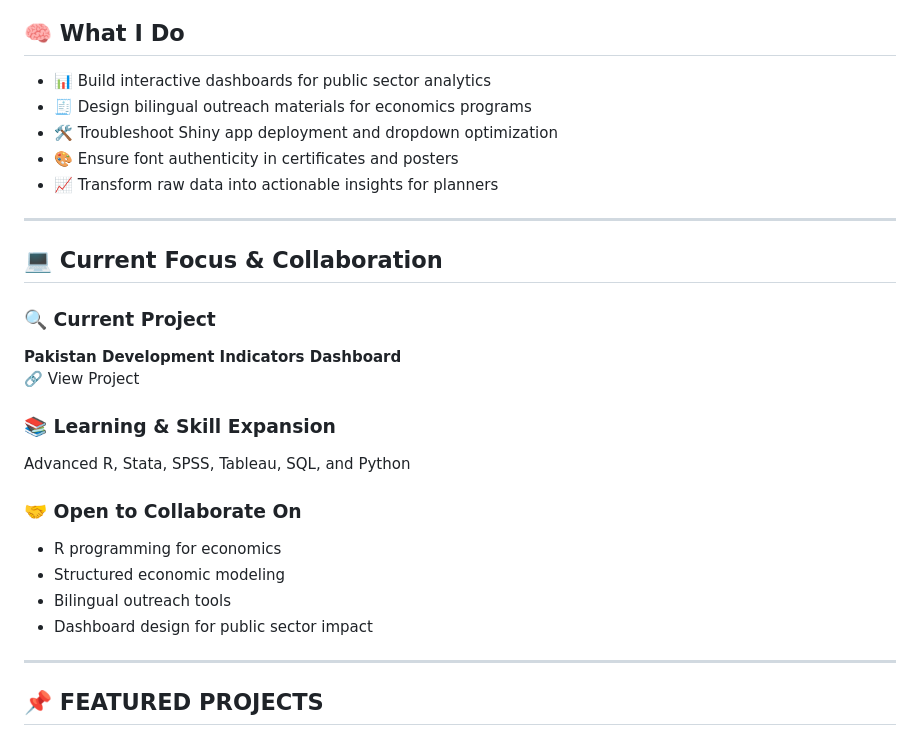
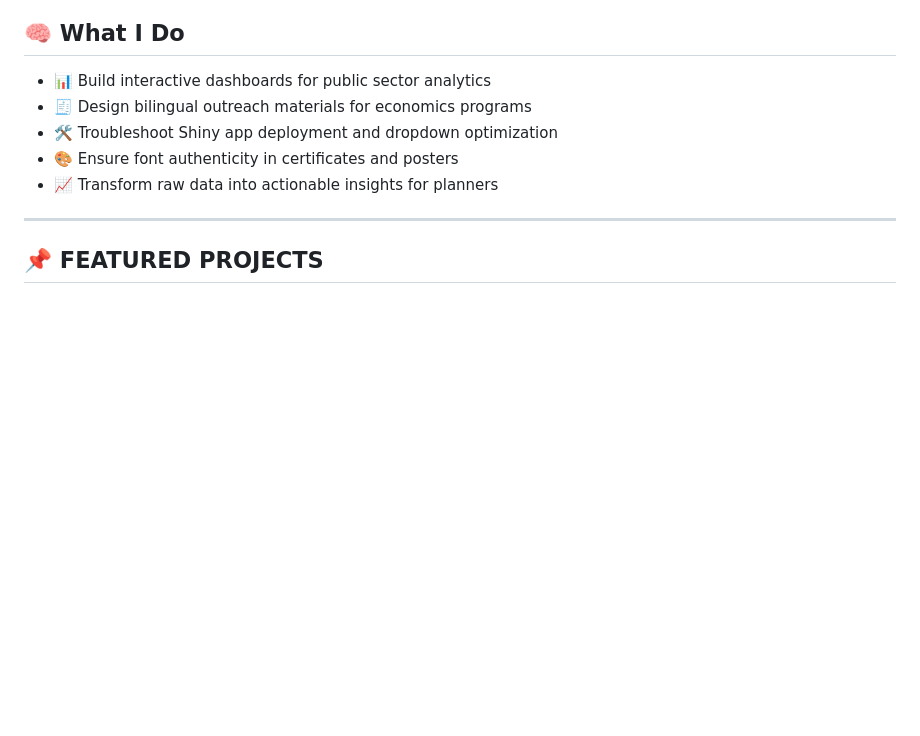
Before and after one commit to econ-owais/econ-owais, a Markdown page: README.md, the part around one of its changes. Rendered like a GitHub page; blank space fills up the shorter version.

```diff
--- a/README.md
+++ b/README.md
@@ -28,23 +28,6 @@ An economics graduate specializing in data analysis and research. I'm passionate
 - 🛠️ Troubleshoot Shiny app deployment and dropdown optimization
 - 🎨 Ensure font authenticity in certificates and posters
 - 📈 Transform raw data into actionable insights for planners
-
----
-
-## 💻 Current Focus & Collaboration
-
-### 🔍 Current Project
-**Pakistan Development Indicators Dashboard**
-🔗 View Project
-
-### 📚 Learning & Skill Expansion
-Advanced R, Stata, SPSS, Tableau, SQL, and Python
-
-### 🤝 Open to Collaborate On
-- R programming for economics
-- Structured economic modeling
-- Bilingual outreach tools
-- Dashboard design for public sector impact
 
 ---
 
```
Also changed, not shown: other parts of README.md (+1 -1 lines).
